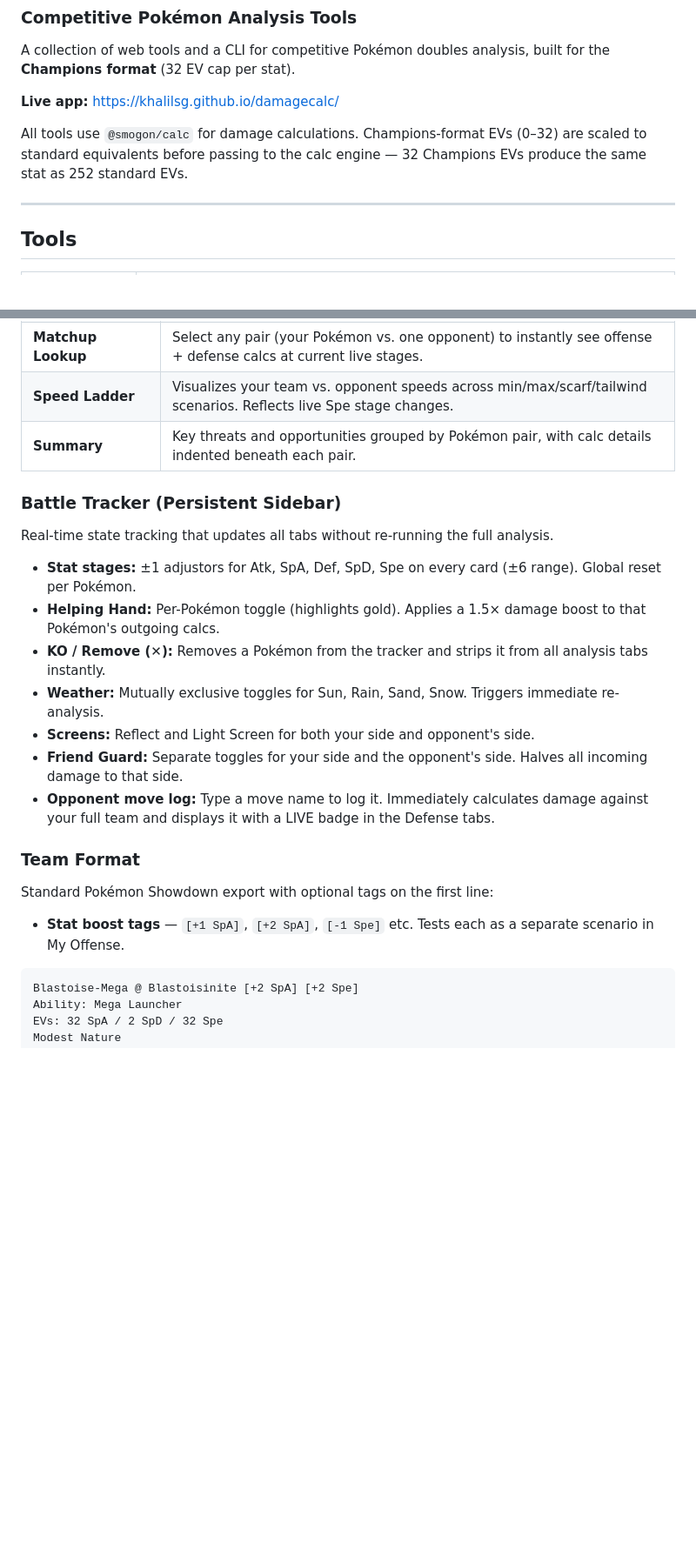
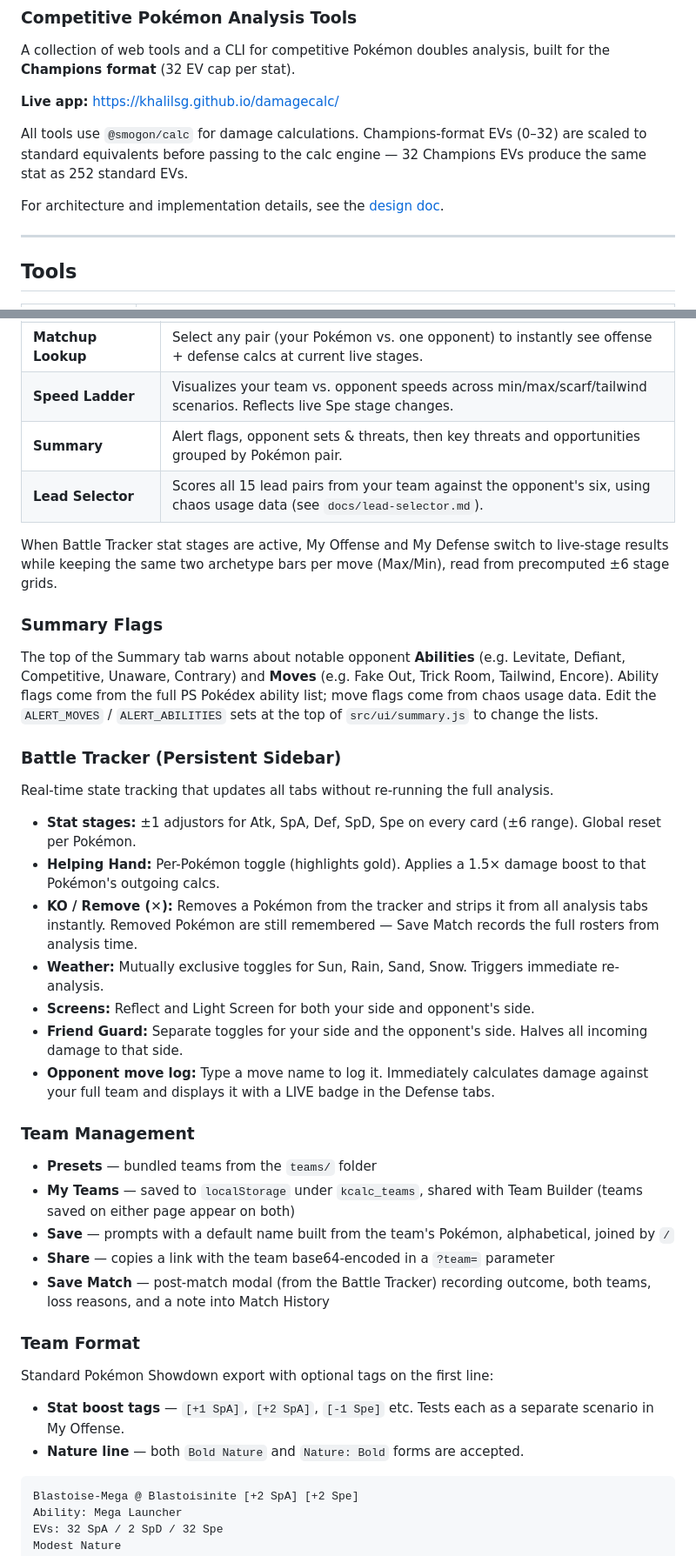
Before and after one commit to khalilsg/damagecalc, a Markdown page: README.md, 2 parts joined by grey strips. Shown at 87% size. GitHub-like rendering; blank space fills up the shorter version.

````diff
--- a/README.md
+++ b/README.md
@@ -6,6 +6,8 @@ A collection of web tools and a CLI for competitive Pokémon doubles analysis, b
 **Live app:** https://khalilsg.github.io/damagecalc/
 
 All tools use `@smogon/calc` for damage calculations. Champions-format EVs (0–32) are scaled to standard equivalents before passing to the calc engine — 32 Champions EVs produce the same stat as 252 standard EVs.
+
+For architecture and implementation details, see the [design doc](docs/DESIGN.md).
 
 ---
 
@@ -37,7 +39,14 @@ All tools use `@smogon/calc` for damage calculations. Champions-format EVs (0–
 | **My Defense: Expanded** | Full ±6 stage grid for incoming moves. Live-tracked moves also show their full stage grid. |
 | **Matchup Lookup** | Select any pair (your Pokémon vs. one opponent) to instantly see offense + defense calcs at current live stages. |
 | **Speed Ladder** | Visualizes your team vs. opponent speeds across min/max/scarf/tailwind scenarios. Reflects live Spe stage changes. |
-| **Summary** | Key threats and opportunities grouped by Pokémon pair, with calc details indented beneath each pair. |
+| **Summary** | Alert flags, opponent sets & threats, then key threats and opportunities grouped by Pokémon pair. |
+| **Lead Selector** | Scores all 15 lead pairs from your team against the opponent's six, using chaos usage data (see `docs/lead-selector.md`). |
+
+When Battle Tracker stat stages are active, My Offense and My Defense switch to live-stage results while keeping the same two archetype bars per move (Max/Min), read from precomputed ±6 stage grids.
+
+### Summary Flags
+
+The top of the Summary tab warns about notable opponent **Abilities** (e.g. Levitate, Defiant, Competitive, Unaware, Contrary) and **Moves** (e.g. Fake Out, Trick Room, Tailwind, Encore). Ability flags come from the full PS Pokédex ability list; move flags come from chaos usage data. Edit the `ALERT_MOVES` / `ALERT_ABILITIES` sets at the top of `src/ui/summary.js` to change the lists.
 
 ### Battle Tracker (Persistent Sidebar)
 
@@ -45,17 +54,26 @@ Real-time state tracking that updates all tabs without re-running the full analy
 
 - **Stat stages:** ±1 adjustors for Atk, SpA, Def, SpD, Spe on every card (±6 range). Global reset per Pokémon.
 - **Helping Hand:** Per-Pokémon toggle (highlights gold). Applies a 1.5× damage boost to that Pokémon's outgoing calcs.
-- **KO / Remove (✕):** Removes a Pokémon from the tracker and strips it from all analysis tabs instantly.
+- **KO / Remove (✕):** Removes a Pokémon from the tracker and strips it from all analysis tabs instantly. Removed Pokémon are still remembered — Save Match records the full rosters from analysis time.
 - **Weather:** Mutually exclusive toggles for Sun, Rain, Sand, Snow. Triggers immediate re-analysis.
 - **Screens:** Reflect and Light Screen for both your side and opponent's side.
 - **Friend Guard:** Separate toggles for your side and the opponent's side. Halves all incoming damage to that side.
 - **Opponent move log:** Type a move name to log it. Immediately calculates damage against your full team and displays it with a LIVE badge in the Defense tabs.
+
+### Team Management
+
+- **Presets** — bundled teams from the `teams/` folder
+- **My Teams** — saved to `localStorage` under `kcalc_teams`, shared with Team Builder (teams saved on either page appear on both)
+- **Save** — prompts with a default name built from the team's Pokémon, alphabetical, joined by ` / `
+- **Share** — copies a link with the team base64-encoded in a `?team=` parameter
+- **Save Match** — post-match modal (from the Battle Tracker) recording outcome, both teams, loss reasons, and a note into Match History
 
 ### Team Format
 
 Standard Pokémon Showdown export with optional tags on the first line:
 
 - **Stat boost tags** — `[+1 SpA]`, `[+2 SpA]`, `[-1 Spe]` etc. Tests each as a separate scenario in My Offense.
+- **Nature line** — both `Bold Nature` and `Nature: Bold` forms are accepted.
 
 ```
 Blastoise-Mega @ Blastoisinite [+2 SpA] [+2 Spe]
````
Also changed, not shown: other parts of README.md (+30 -11 lines), docs/DESIGN.md (added, +254 -0 lines).
